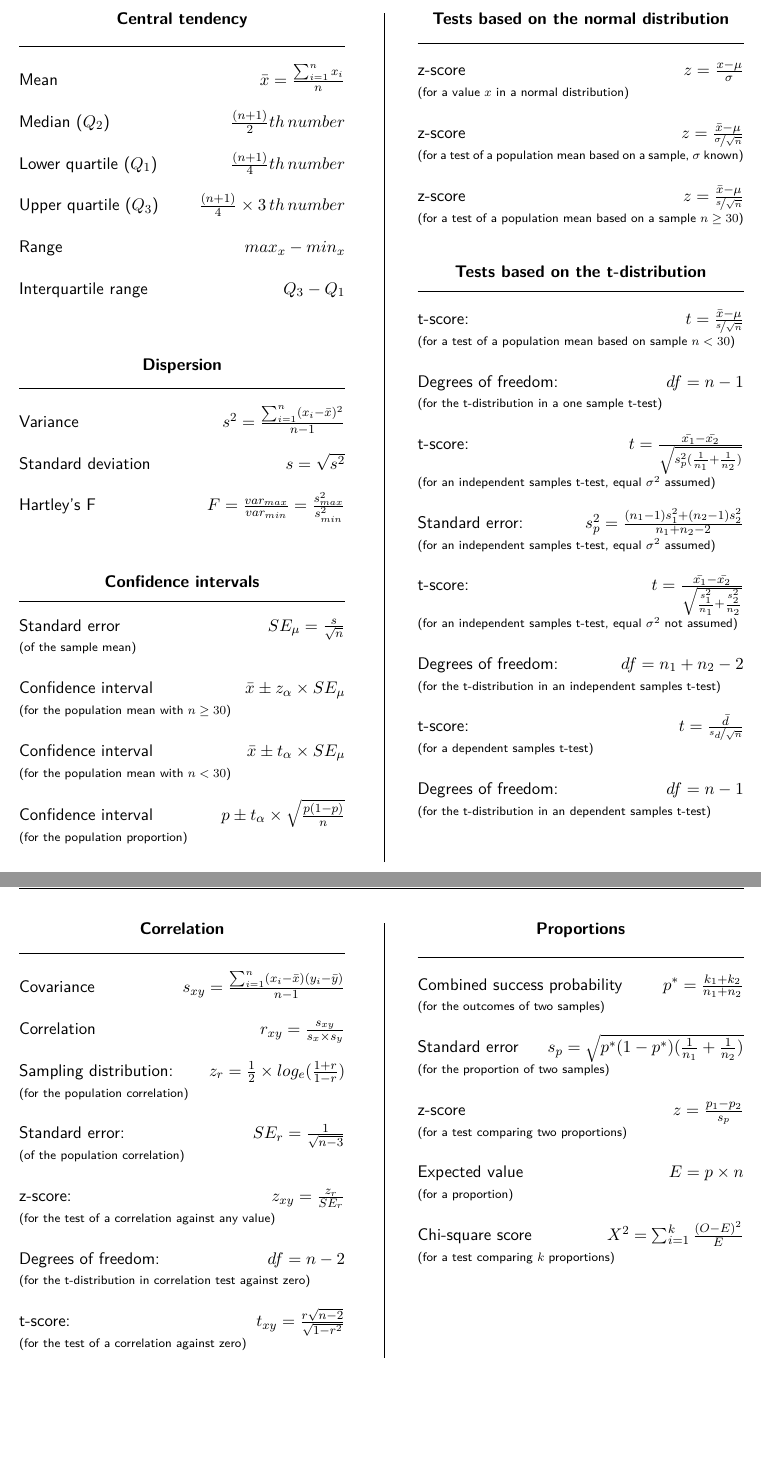
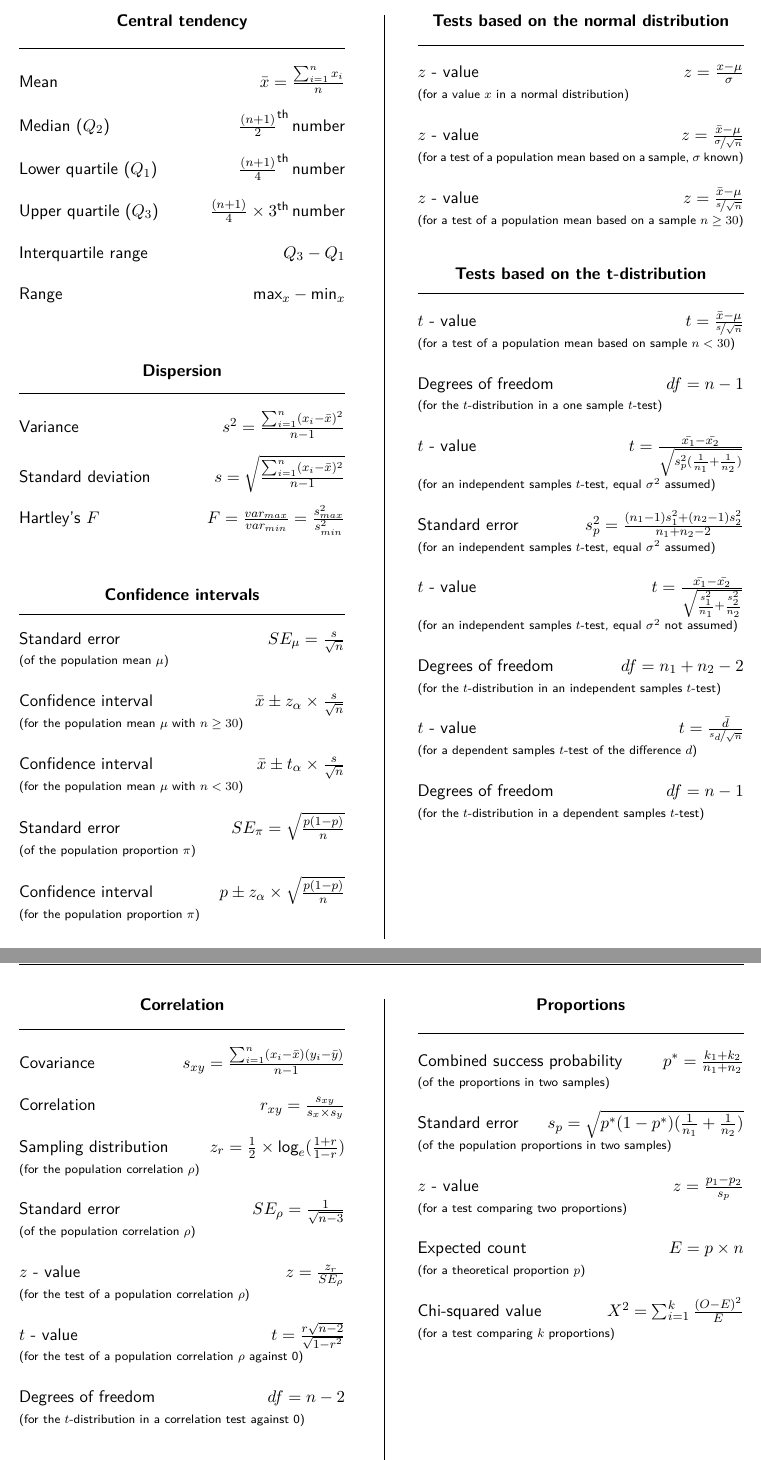
Before and after one commit to koenderks/sfb, a LaTeX book (LaTeX/Book.tex, which reads LaTeX/Files/2. Contents/Appendix A - Preparation/Assignments/Practical assignment.tex, LaTeX/Files/2. Contents/Appendix B - Resources/Sections/Formula sheet.tex): two parts of pages 2 and 3 of 9, joined at a grey line, cut so that both start at the same text, the shorter picture padded with empty space. The pictures show the PDF file Chapters/Appendix B - Resources.pdf that the author committed with the source.

Commit message:
update formula sheet

```diff
--- a/LaTeX/Files/2. Contents/Appendix A - Preparation/Assignments/Practical assignment.tex
+++ b/LaTeX/Files/2. Contents/Appendix A - Preparation/Assignments/Practical assignment.tex
@@ -32,10 +32,10 @@ The data set that you will investigate is unique, and can be found in Canvas und
         \item[b.] \textbf{(1 point)} Write down the reasoning behind your research question(s). This reasoning should be based on theoretical and visual (from the figure) information.
         \item[c.] \textbf{(1 point)} Indicate what variable(s) and statistical parameter(s) you will investigate in your research questions.
     \end{itemize}
-    \item \textbf{(6 points)} Test your first research question using a test of means or proportions.
+    \item \textbf{(6 points)} Test your first research question using a test of means or a test of proportions.
     \begin{itemize}
         \item[a.] \textbf{(2 points)} Discuss the test you are going to perform and how this helps you determine factors that may contribute to the high stress levels. Formulate the appropriate (statistical) null and alternative hypothesis. Make sure that your hypotheses are formulated in terms of the statistical parameters you formulated earlier.
-        \item[b.] (2 points) Calculate the corresponding test statistic (e.g., $t$, $z$, $F$, $X^2$) from your data using the formulas learned in this course. Include the full calculation (including filled in formulas) in your report. You may use \texttt{R} to perform the calculations.
+        \item[b.] \textbf{(2 points)} Calculate the corresponding test statistic (e.g., $t$, $z$, $F$, $X^2$) from your data using the formulas learned in this course. Include the full calculation (including filled in formulas) in your report. You may use \texttt{R} to perform the calculations.
         \item[c.] \textbf{(2 points)} Define the critical area for your test statistic using the formulas learned in this course. Based on your previous calculations, draw a sound four-part conclusion. Argue how you got to this answer.
     \end{itemize}
     \item \textbf{(6 points)} Test your second research question using linear regression.
--- a/LaTeX/Files/2. Contents/Appendix B - Resources/Sections/Formula sheet.tex
+++ b/LaTeX/Files/2. Contents/Appendix B - Resources/Sections/Formula sheet.tex
@@ -26,9 +26,9 @@ Interquartile range \hfill $Q_3 - Q_1$ \\
 \answerskip
 Variance \hfill $s^2 = \frac{\sum^n_{i = 1} (x_i - \bar{x})^2}{n - 1}$ \\
 \\
-Standard deviation \hfill $s = \sqrt{s^2}$ \\
+Standard deviation \hfill $s = \sqrt{\frac{\sum^n_{i = 1} (x_i - \bar{x})^2}{n - 1}}$ \\
 \\
-Hartley's F \hfill $F = \frac{var_{max}}{var_{min}} = \frac{s^2_{max}}{s^2_{min}}$\\
+Hartley's $F$ \hfill $F = \frac{var_{max}}{var_{min}} = \frac{s^2_{max}}{s^2_{min}}$\\
 \\
 \begin{center}
     \textbf{Confidence intervals}
@@ -36,16 +36,19 @@ Hartley's F \hfill $F = \frac{var_{max}}{var_{min}} = \frac{s^2_{max}}{s^2_{min}
 \hline
 \answerskip
 Standard error \hfill $SE_\mu = \frac{s}{\sqrt{n}}$ \\
-{\scriptsize (of the sample mean)}\\
+{\scriptsize (of the population mean $\mu$)}\\
 \\
-Confidence interval \hfill $\bar{x} \pm z_\alpha \times SE_\mu$ \\
-{\scriptsize (for the population mean with $n \geq 30$)}\\
+Confidence interval \hfill $\bar{x} \pm z_\alpha \times \frac{s}{\sqrt{n}}$ \\
+{\scriptsize (for the population mean $\mu$ with $n \geq 30$)}\\
 \\
-Confidence interval \hfill $\bar{x} \pm t_\alpha \times SE_\mu$ \\
-{\scriptsize (for the population mean with $n < 30$)}\\
+Confidence interval \hfill $\bar{x} \pm t_\alpha \times \frac{s}{\sqrt{n}}$ \\
+{\scriptsize (for the population mean $\mu$ with $n < 30$)}\\
 \\
-Confidence interval \hfill $p \pm t_\alpha \times \sqrt{\frac{p(1 - p)}{n}}$ \\
-{\scriptsize (for the population proportion)}\\
+Standard error \hfill $SE_\pi = \sqrt{\frac{p(1 - p)}{n}}$ \\
+{\scriptsize (of the population proportion $\pi$)}\\
+\\
+Confidence interval \hfill $p \pm z_\alpha \times \sqrt{\frac{p(1 - p)}{n}}$ \\
+{\scriptsize (for the population proportion $\pi$)}\\
 \end{minipage}
 \hfill\vline\hfill
 \begin{minipage}[t]{.45\textwidth}
@@ -54,45 +57,45 @@ Confidence interval \hfill $p \pm t_\alpha \times \sqrt{\frac{p(1 - p)}{n}}$ \\
 \end{center}
 \hline
 \answerskip
-z-score \hfill $z = \frac{x - \mu}{\sigma}$\\
+$z$ - value \hfill $z = \frac{x - \mu}{\sigma}$\\
 {\scriptsize (for a value $x$ in a normal distribution)} \\
 \\
-z-score \hfill $z = \frac{\bar{x} - \mu}{\nicefrac{\sigma}{\sqrt{n}}}$\\
+$z$ - value \hfill $z = \frac{\bar{x} - \mu}{\nicefrac{\sigma}{\sqrt{n}}}$\\
 {\scriptsize (for a test of a population mean based on a sample, $\sigma$ known)} \\
 \\
-z-score \hfill $z = \frac{\bar{x} - \mu}{\nicefrac{s}{\sqrt{n}}}$\\
+$z$ - value \hfill $z = \frac{\bar{x} - \mu}{\nicefrac{s}{\sqrt{n}}}$\\
 {\scriptsize (for a test of a population mean based on a sample $n \geq 30$)} \\
 \begin{center}
     \textbf{Tests based on the t-distribution}
 \end{center}
 \hline
 \answerskip
-t-score: \hfill $t = \frac{\bar{x} - \mu}{\nicefrac{s}{\sqrt{n}}}$\\
+$t$ - value \hfill $t = \frac{\bar{x} - \mu}{\nicefrac{s}{\sqrt{n}}}$\\
 {\scriptsize (for a test of a population mean based on sample $n < 30$)} \\
 \\
-Degrees of freedom: \hfill $df = n - 1$\\
-{\scriptsize (for the t-distribution in a one sample t-test)} \\
+Degrees of freedom \hfill $df = n - 1$\\
+{\scriptsize (for the $t$-distribution in a one sample $t$-test)} \\
 \\
-t-score: \hfill $t = \frac{\bar{x_1} - \bar{x_2}}
+$t$ - value \hfill $t = \frac{\bar{x_1} - \bar{x_2}}
 {\sqrt{s^2_p (\frac{1}{n_1} + \frac{1}{n_2})}}$\\
-{\scriptsize (for an independent samples t-test, equal $\sigma^2$ assumed)} \\
+{\scriptsize (for an independent samples $t$-test, equal $\sigma^2$ assumed)} \\
 \\
-Standard error: \hfill $s^2_p = \frac{(n_1 - 1) s^2_1 + (n_2 - 1) s^2_2}{n_1 + n_2 - 2}$\\
-{\scriptsize (for an independent samples t-test, equal $\sigma^2$ assumed)} \\
+Standard error \hfill $s^2_p = \frac{(n_1 - 1) s^2_1 + (n_2 - 1) s^2_2}{n_1 + n_2 - 2}$\\
+{\scriptsize (for an independent samples $t$-test, equal $\sigma^2$ assumed)} \\
 \\
-t-score: \hfill $t = \frac{\bar{x_1} - \bar{x_2}}
+$t$ - value \hfill $t = \frac{\bar{x_1} - \bar{x_2}}
 {\sqrt{\frac{s_1^2}{n_1} + \frac{s_2^2}{n_2}}}$\\
-{\scriptsize (for an independent samples t-test, equal $\sigma^2$ not assumed)} \\
+{\scriptsize (for an independent samples $t$-test, equal $\sigma^2$ not assumed)} \\
 \\
-Degrees of freedom: \hfill $df = n_1 + n_2 - 2$\\
-{\scriptsize (for the t-distribution in an independent samples t-test)} \\
+Degrees of freedom \hfill $df = n_1 + n_2 - 2$\\
+{\scriptsize (for the $t$-distribution in an independent samples $t$-test)} \\
 \\
-t-score: \hfill $t = \frac{\bar{d}}
+$t$ - value \hfill $t = \frac{\bar{d}}
 {\nicefrac{s_d}{\sqrt{n}}}$\\
-{\scriptsize (for a dependent samples t-test)} \\
+{\scriptsize (for a dependent samples $t$-test of the difference $d$)} \\
 \\
-Degrees of freedom: \hfill $df =n - 1$\\
-{\scriptsize (for the t-distribution in an dependent samples t-test)} \\
+Degrees of freedom \hfill $df =n - 1$\\
+{\scriptsize (for the $t$-distribution in a dependent samples $t$-test)} \\
 \end{minipage}
 
 \clearpage % Page break
@@ -107,20 +110,20 @@ Covariance \hfill $s_{xy} = \frac{\sum^n_{i = 1} (x_i - \bar{x})(y_i - \bar{y})}
 \\
 Correlation \hfill $r_{xy} = \frac{s_{xy}}{s_x \times s_y}$ \\
 \\
-Sampling distribution: \hfill $z_r = \frac{1}{2} \times log_e (\frac{1 + r}{1 - r})$\\
-{\scriptsize (for the population correlation)} \\
+Sampling distribution \hfill $z_r = \frac{1}{2} \times \text{log}_e (\frac{1 + r}{1 - r})$\\
+{\scriptsize (for the population correlation $\rho$)} \\
 \\
-Standard error: \hfill $SE_r = \frac{1}{\sqrt{n - 3}}$\\
-{\scriptsize (of the population correlation)} \\
+Standard error \hfill $SE_{\rho} = \frac{1}{\sqrt{n - 3}}$\\
+{\scriptsize (of the population correlation $\rho$)} \\
 \\
-z-score: \hfill $z_{xy} = \frac{z_r}{SE_r}$\\
-{\scriptsize (for the test of a correlation against any value)} \\
+$z$ - value \hfill $z = \frac{z_r}{SE_{\rho}}$\\
+{\scriptsize (for the test of a population correlation $\rho$)} \\
 \\
-Degrees of freedom: \hfill $df = n - 2$\\
-{\scriptsize (for the t-distribution in correlation test against zero)} \\
+$t$ - value \hfill $t = \frac{r \sqrt{n - 2}}{\sqrt{1 - r^2}}$\\
+{\scriptsize (for the test of a population correlation $\rho$ against 0)} \\
 \\
-t-score: \hfill $t_{xy} = \frac{r \sqrt{n - 2}}{\sqrt{1 - r^2}}$\\
-{\scriptsize (for the test of a correlation against zero)} \\
+Degrees of freedom \hfill $df = n - 2$\\
+{\scriptsize (for the $t$-distribution in a correlation test against 0)} \\
 \\
 \begin{center}
     \textbf{Regression and AN(C)OVA}
@@ -134,2 +137,3 @@ F-score \hfill $F = \frac{MS_M}{MS_R}$ \\
 {\scriptsize (of a regression or AN(C)OVA)} \\
 \\
+Mean squared error \hfill $MS_M = \frac{SS_M}{df_M}$ \\
@@ -137,0 +145 @@ Degrees of freedom \hfill $df_M = k - 1$ \\
+Mean squared error \hfill $MS_R = \frac{SS_R}{df_R}$ \\
@@ -154,14 +157,14 @@ Mean squared error \hfill $MS_R = \frac{SS_R}{df_R}$ \\
 \hline
 \answerskip
 Combined success probability \hfill $p^* = \frac{k_1 + k_2}{n_1 + n_2}$ \\
-{\scriptsize (for the outcomes of two samples)} \\
+{\scriptsize (of the proportions in two samples)} \\
 \\
 Standard error \hfill $s_p = \sqrt{p^*(1 - p^*) (\frac{1}{n_1} + \frac{1}{n_2})}$ \\
-{\scriptsize (for the proportion of two samples)} \\
+{\scriptsize (of the population proportions in two samples)} \\
 \\
-z-score \hfill $z = \frac{p_1 - p_2}{s_p}$ \\
+$z$ - value \hfill $z = \frac{p_1 - p_2}{s_p}$ \\
 {\scriptsize (for a test comparing two proportions)} \\
 \\
-Expected value \hfill $E = p \times n$ \\
-{\scriptsize (for a proportion)} \\
+Expected count \hfill $E = p \times n$ \\
+{\scriptsize (for a theoretical proportion $p$)} \\
 \\
```
Also changed, not shown: Chapters/Appendix A - Preparation and examination.pdf, Chapters/Appendix B - Resources.pdf, LaTeX/Files/2. Contents/Appendix B - Resources/Sections/Formula sheet.tex (30 more changed lines).
